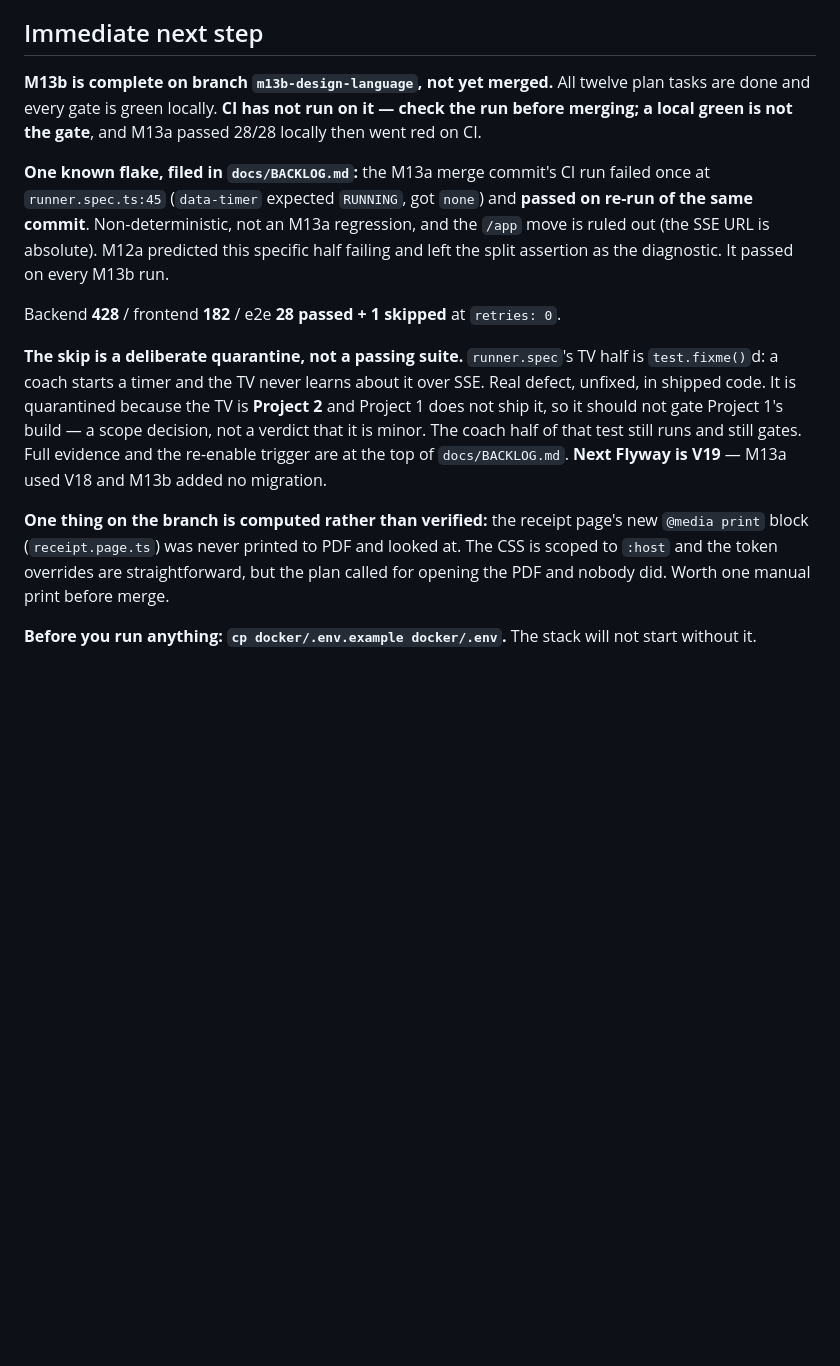
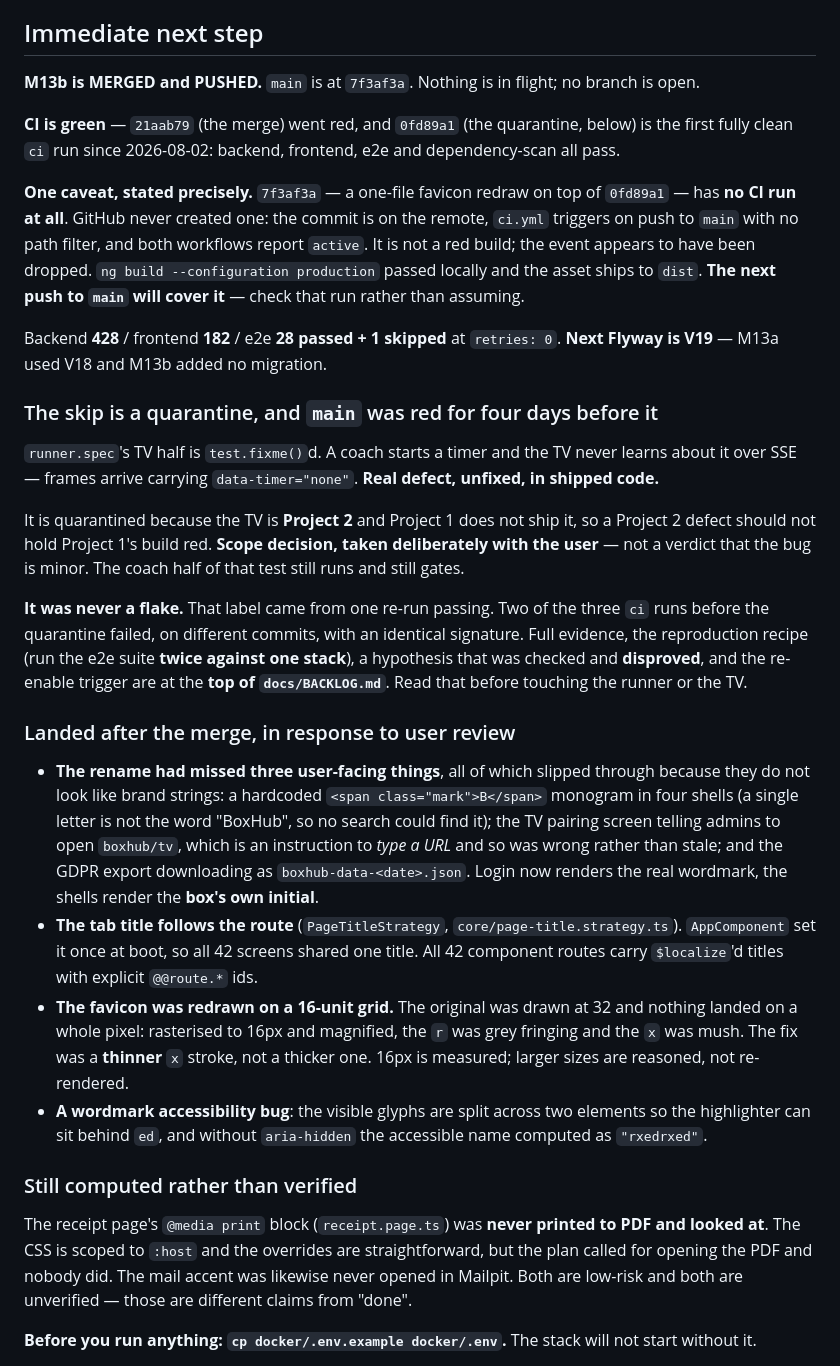
Before and after one commit to alelomo1998/boxhub, a Markdown page: docs/HANDOFF.md, the part around the change. GitHub-like rendering; blank space fills up the shorter version.

Commit message:
docs(handoff): M13b is merged; record what CI actually says
The next-step section still claimed M13b was unmerged with CI unrun.
It is merged at 21aab79 and CI is green at 0fd89a1 - the first fully
clean ci run since 2026-08-02.

States the one caveat precisely rather than rounding it to "green":
7f3af3a, a one-file favicon redraw, has NO ci run at all. GitHub never
created one - the commit is on the remote, ci.yml triggers on push to
main with no path filter, and both workflows report active. Not a red
build; the event was dropped. This push should cover it.

Also records the four things that landed after the merge from user
review, and keeps the two claims that are computed rather than verified
- the receipt print block was never printed to PDF, the mail accent was
never opened in Mailpit - separate from the things that were checked.

Co-Authored-By: Claude Fable 5 <noreply@anthropic.com>

```diff
--- a/docs/HANDOFF.md
+++ b/docs/HANDOFF.md
@@ -238,30 +238,61 @@ browserless test passing means the browser, not the app.
 
 ## Immediate next step
 
-**M13b is complete on branch `m13b-design-language`, not yet merged.** All twelve plan tasks are
-done and every gate is green locally. **CI has not run on it — check the run before merging; a local
-green is not the gate**, and M13a passed 28/28 locally then went red on CI.
+**M13b is MERGED and PUSHED.** `main` is at `7f3af3a`. Nothing is in flight; no branch is open.
 
-**One known flake, filed in `docs/BACKLOG.md`:** the M13a merge commit's CI run failed once at
-`runner.spec.ts:45` (`data-timer` expected `RUNNING`, got `none`) and **passed on re-run of the same
-commit**. Non-deterministic, not an M13a regression, and the `/app` move is ruled out (the SSE URL is
-absolute). M12a predicted this specific half failing and left the split assertion as the diagnostic.
-It passed on every M13b run.
+**CI is green** — `21aab79` (the merge) went red, and `0fd89a1` (the quarantine, below) is the first
+fully clean `ci` run since 2026-08-02: backend, frontend, e2e and dependency-scan all pass.
+
+**One caveat, stated precisely.** `7f3af3a` — a one-file favicon redraw on top of `0fd89a1` — has
+**no CI run at all**. GitHub never created one: the commit is on the remote, `ci.yml` triggers on
+push to `main` with no path filter, and both workflows report `active`. It is not a red build; the
+event appears to have been dropped. `ng build --configuration production` passed locally and the
+asset ships to `dist`. **The next push to `main` will cover it** — check that run rather than
+assuming.
 
 Backend **428** / frontend **182** / e2e **28 passed + 1 skipped** at `retries: 0`.
+**Next Flyway is V19** — M13a used V18 and M13b added no migration.
 
-**The skip is a deliberate quarantine, not a passing suite.** `runner.spec`'s TV half is
-`test.fixme()`d: a coach starts a timer and the TV never learns about it over SSE. Real defect,
-unfixed, in shipped code. It is quarantined because the TV is **Project 2** and Project 1 does
-not ship it, so it should not gate Project 1's build — a scope decision, not a verdict that it
-is minor. The coach half of that test still runs and still gates. Full evidence and the
-re-enable trigger are at the top of `docs/BACKLOG.md`. **Next Flyway is V19** — M13a used
-V18 and M13b added no migration.
+### The skip is a quarantine, and `main` was red for four days before it
 
-**One thing on the branch is computed rather than verified:** the receipt page's new `@media print`
-block (`receipt.page.ts`) was never printed to PDF and looked at. The CSS is scoped to `:host` and
-the token overrides are straightforward, but the plan called for opening the PDF and nobody did.
-Worth one manual print before merge.
+`runner.spec`'s TV half is `test.fixme()`d. A coach starts a timer and the TV never learns about it
+over SSE — frames arrive carrying `data-timer="none"`. **Real defect, unfixed, in shipped code.**
+
+It is quarantined because the TV is **Project 2** and Project 1 does not ship it, so a Project 2
+defect should not hold Project 1's build red. **Scope decision, taken deliberately with the user** —
+not a verdict that the bug is minor. The coach half of that test still runs and still gates.
+
+**It was never a flake.** That label came from one re-run passing. Two of the three `ci` runs before
+the quarantine failed, on different commits, with an identical signature. Full evidence, the
+reproduction recipe (run the e2e suite **twice against one stack**), a hypothesis that was checked
+and **disproved**, and the re-enable trigger are at the **top of `docs/BACKLOG.md`**. Read that
+before touching the runner or the TV.
+
+### Landed after the merge, in response to user review
+
+- **The rename had missed three user-facing things**, all of which slipped through because they do
+  not look like brand strings: a hardcoded `<span class="mark">B</span>` monogram in four shells (a
+  single letter is not the word "BoxHub", so no search could find it); the TV pairing screen telling
+  admins to open `boxhub/tv`, which is an instruction to *type a URL* and so was wrong rather than
+  stale; and the GDPR export downloading as `boxhub-data-<date>.json`. Login now renders the real
+  wordmark, the shells render the **box's own initial**.
+- **The tab title follows the route** (`PageTitleStrategy`, `core/page-title.strategy.ts`).
+  `AppComponent` set it once at boot, so all 42 screens shared one title. All 42 component routes
+  carry `$localize`'d titles with explicit `@@route.*` ids.
+- **The favicon was redrawn on a 16-unit grid.** The original was drawn at 32 and nothing landed on
+  a whole pixel: rasterised to 16px and magnified, the `r` was grey fringing and the `x` was mush.
+  The fix was a **thinner** `x` stroke, not a thicker one. 16px is measured; larger sizes are
+  reasoned, not re-rendered.
+- **A wordmark accessibility bug**: the visible glyphs are split across two elements so the
+  highlighter can sit behind `ed`, and without `aria-hidden` the accessible name computed as
+  `"rxedrxed"`.
+
+### Still computed rather than verified
+
+The receipt page's `@media print` block (`receipt.page.ts`) was **never printed to PDF and looked
+at**. The CSS is scoped to `:host` and the overrides are straightforward, but the plan called for
+opening the PDF and nobody did. The mail accent was likewise never opened in Mailpit. Both are
+low-risk and both are unverified — those are different claims from "done".
 
 **Before you run anything: `cp docker/.env.example docker/.env`.** The stack will not start without it.
 
```
